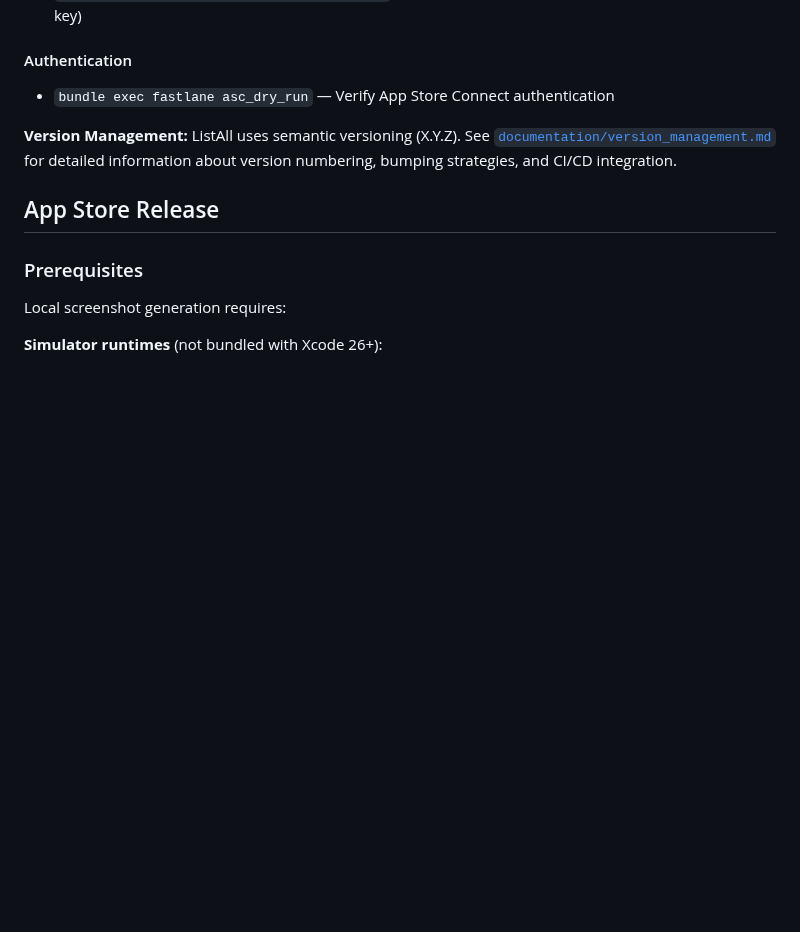
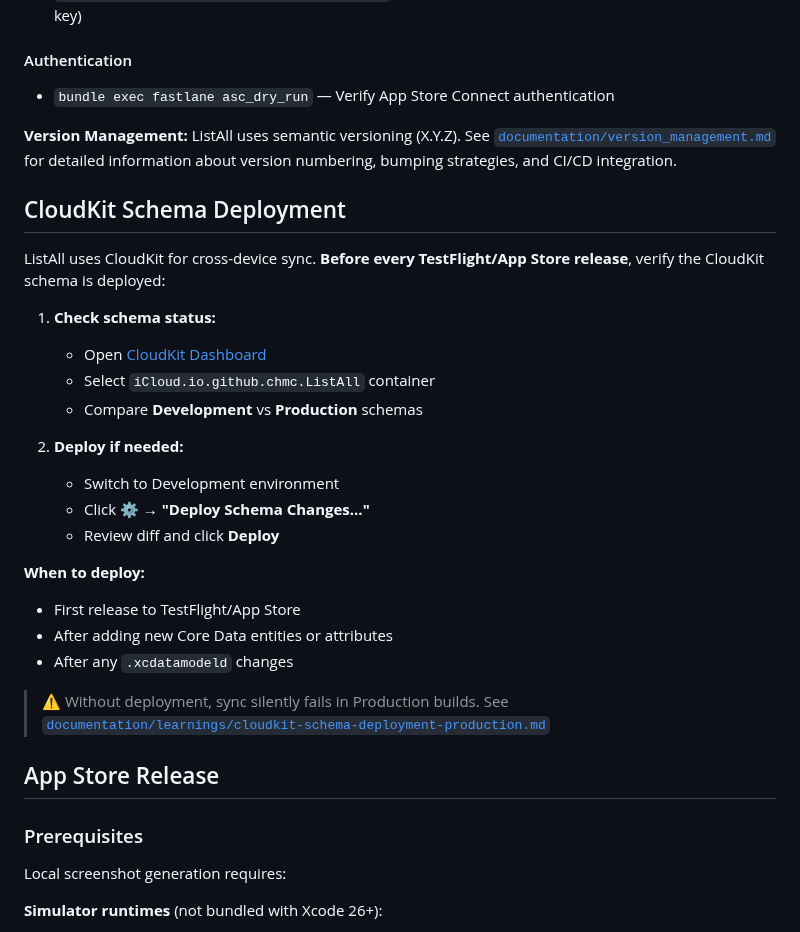
Before and after one commit to chmc/listall, a Markdown page: README.md, the part around the change. GitHub-like rendering; blank space fills up the shorter version.

```diff
--- a/README.md
+++ b/README.md
@@ -82,6 +82,27 @@ To test Fastlane lanes locally (beta uploads, App Store Connect authentication,
 
 **Version Management:** ListAll uses semantic versioning (X.Y.Z). See [`documentation/version_management.md`](./documentation/version_management.md) for detailed information about version numbering, bumping strategies, and CI/CD integration.
 
+## CloudKit Schema Deployment
+
+ListAll uses CloudKit for cross-device sync. **Before every TestFlight/App Store release**, verify the CloudKit schema is deployed:
+
+1. **Check schema status:**
+   - Open [CloudKit Dashboard](https://icloud.developer.apple.com/)
+   - Select `iCloud.io.github.chmc.ListAll` container
+   - Compare **Development** vs **Production** schemas
+
+2. **Deploy if needed:**
+   - Switch to Development environment
+   - Click ⚙️ → **"Deploy Schema Changes..."**
+   - Review diff and click **Deploy**
+
+**When to deploy:**
+- First release to TestFlight/App Store
+- After adding new Core Data entities or attributes
+- After any `.xcdatamodeld` changes
+
+> ⚠️ Without deployment, sync silently fails in Production builds. See [`documentation/learnings/cloudkit-schema-deployment-production.md`](./documentation/learnings/cloudkit-schema-deployment-production.md)
+
 ## App Store Release
 
 ### Prerequisites
```
Also changed, not shown: documentation/learnings/cloudkit-schema-deployment-production.md (added, +116 -0 lines), fastlane/README.md (+14 -0 lines).
